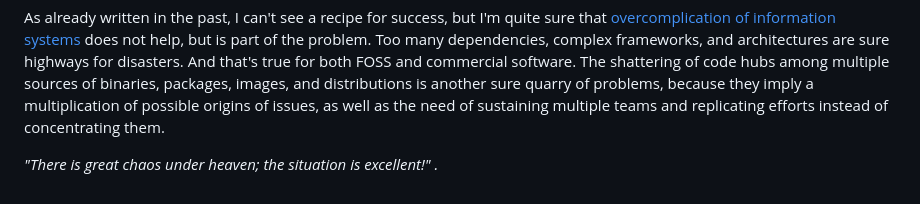
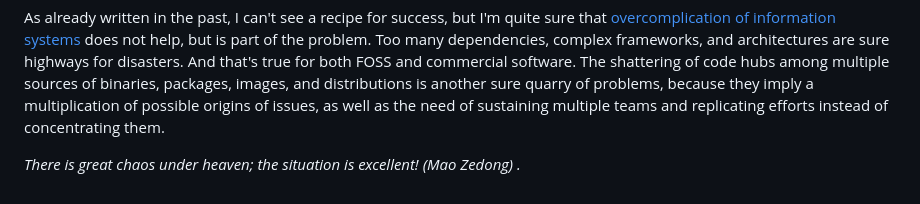
Before and after one commit to fpl/lovergine.com, a Markdown page: posts/2025-12-05-foss-and-sec.md, the part around one of its changes. Drawn GitHub-style.

```diff
--- a/posts/2025-12-05-foss-and-sec.md
+++ b/posts/2025-12-05-foss-and-sec.md
@@ -53,4 +54,4 @@ sources of binaries, packages, images, and distributions is another sure quarry
 they imply a multiplication of possible origins of issues, as well as the need of sustaining multiple teams and replicating
 efforts instead of concentrating them.
 
-_"There is great chaos under heaven; the situation is excellent!" ._
+_There is great chaos under heaven; the situation is excellent! (Mao Zedong) ._
```
Also changed, not shown: other parts of posts/2025-12-05-foss-and-sec.md (+2 -1 lines), posts/2025-05-08-death-greatly-exaggerated.md (+2 -0 lines), posts/2025-08-23-still-no-silver-bullet.md (+2 -0 lines), posts/2025-12-09-reproducible-science.md (added, +118 -0 lines), images/galileo.png (added), images/mm-m.png (added), images/walking-dead-coding.png (added).
